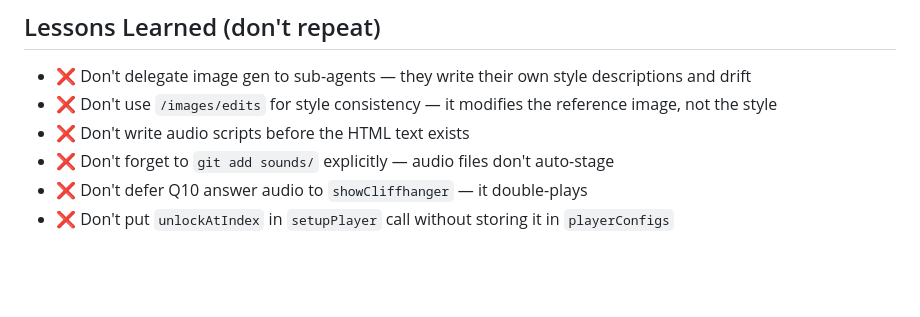
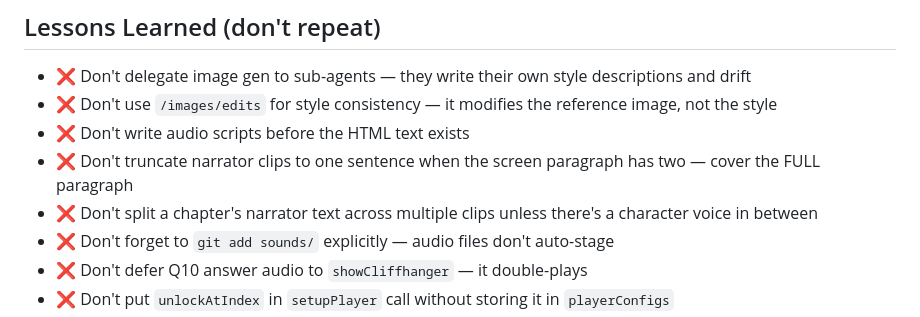
Before and after one commit to MathBlastAu/math-blast, a Markdown page: PRODUCTION.md, the part around the change. Rendered like a GitHub page; blank space fills up the shorter version.

Commit message:
PRODUCTION.md: lock in full-paragraph narration rule

```diff
--- a/PRODUCTION.md
+++ b/PRODUCTION.md
@@ -121,6 +121,8 @@ setupPlayer('ch1',
 - ❌ Don't delegate image gen to sub-agents — they write their own style descriptions and drift
 - ❌ Don't use `/images/edits` for style consistency — it modifies the reference image, not the style
 - ❌ Don't write audio scripts before the HTML text exists
+- ❌ Don't truncate narrator clips to one sentence when the screen paragraph has two — cover the FULL paragraph
+- ❌ Don't split a chapter's narrator text across multiple clips unless there's a character voice in between
 - ❌ Don't forget to `git add sounds/` explicitly — audio files don't auto-stage
 - ❌ Don't defer Q10 answer audio to `showCliffhanger` — it double-plays
 - ❌ Don't put `unlockAtIndex` in `setupPlayer` call without storing it in `playerConfigs`
```
